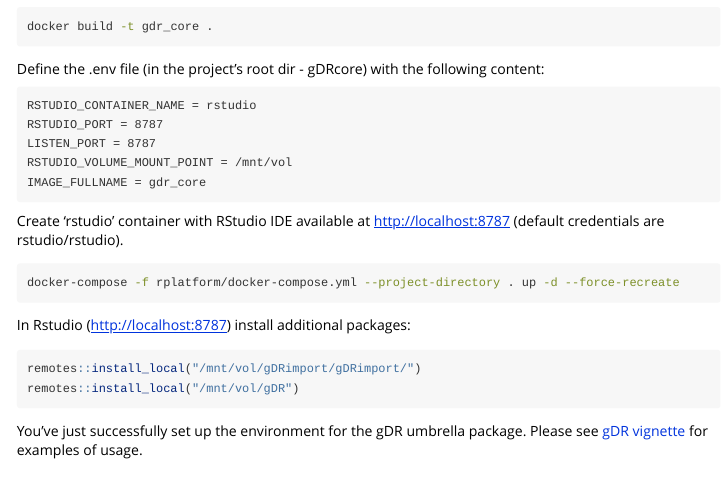
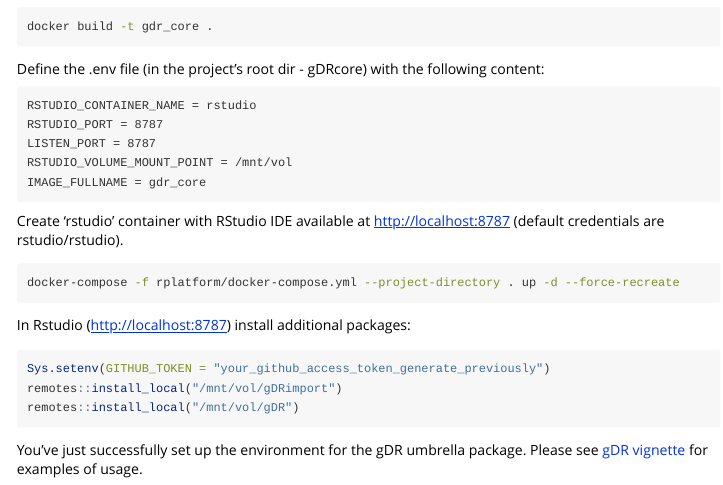
Before and after one commit to gdrplatform/gDR, an R Markdown document (vignettes/gDR install.Rmd): the page in a window 1100 px wide, from 620 px down. Rendered offline with R 4.5, knitr and Pandoc, with nearby package versions.

Commit message:
Minor fixes

````diff
--- a/vignettes/gDR install.Rmd
+++ b/vignettes/gDR install.Rmd
@@ -48,7 +48,8 @@
 
 In Rstudio (http://localhost:8787) install additional packages:
 ```{r, eval=FALSE}
-remotes::install_local("/mnt/vol/gDRimport/gDRimport/")
+Sys.setenv(GITHUB_TOKEN = "your_github_access_token_generate_previously")
+remotes::install_local("/mnt/vol/gDRimport")
 remotes::install_local("/mnt/vol/gDR")
 ```
 
````
